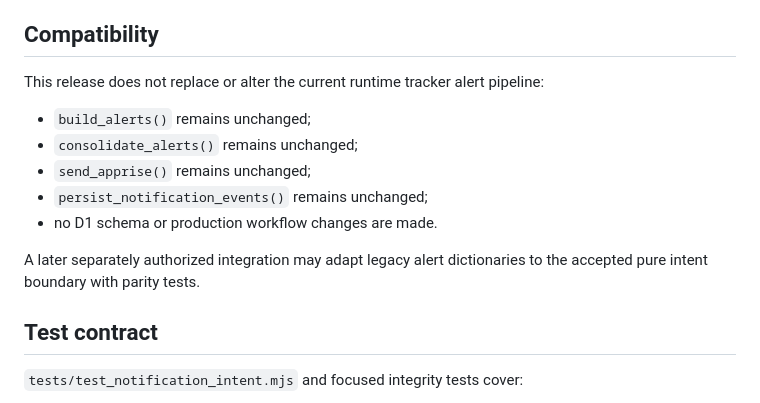
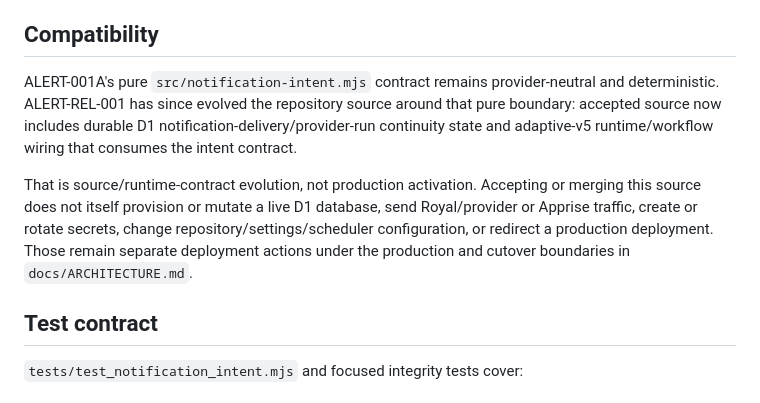
Before and after one commit to LowcountryDigitalWorks/royal-cruise-tracker-core, a Markdown page: docs/ALERT-001A-NOTIFICATION-INTENT.md, the part around the change. Rendered like a GitHub page.

Commit message:
DOC-ALERT-REL-001: reconcile notification-intent compatibility wording (#32)
Accepted docs-only compatibility reconciliation after exact-head Public Core CI success and fresh independent review ACCEPT (HIGH 0 / MEDIUM 0 / LOW 0). No runtime, workflow, provider, D1, secret, scheduler, production, dependency, or paid-service change.

```diff
--- a/docs/ALERT-001A-NOTIFICATION-INTENT.md
+++ b/docs/ALERT-001A-NOTIFICATION-INTENT.md
@@ -150,15 +150,9 @@ Updates delivery records following a transport attempt:
 
 ## Compatibility
 
-This release does not replace or alter the current runtime tracker alert pipeline:
+ALERT-001A's pure `src/notification-intent.mjs` contract remains provider-neutral and deterministic. ALERT-REL-001 has since evolved the repository source around that pure boundary: accepted source now includes durable D1 notification-delivery/provider-run continuity state and adaptive-v5 runtime/workflow wiring that consumes the intent contract.
 
-- `build_alerts()` remains unchanged;
-- `consolidate_alerts()` remains unchanged;
-- `send_apprise()` remains unchanged;
-- `persist_notification_events()` remains unchanged;
-- no D1 schema or production workflow changes are made.
-
-A later separately authorized integration may adapt legacy alert dictionaries to the accepted pure intent boundary with parity tests.
+That is source/runtime-contract evolution, not production activation. Accepting or merging this source does not itself provision or mutate a live D1 database, send Royal/provider or Apprise traffic, create or rotate secrets, change repository/settings/scheduler configuration, or redirect a production deployment. Those remain separate deployment actions under the production and cutover boundaries in `docs/ARCHITECTURE.md`.
 
 ## Test contract
 
```
